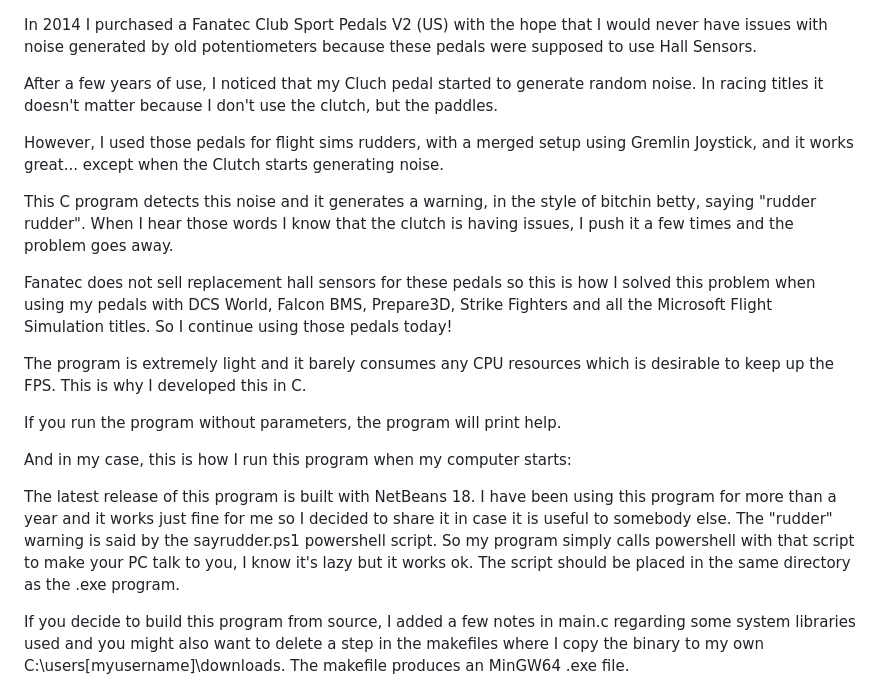
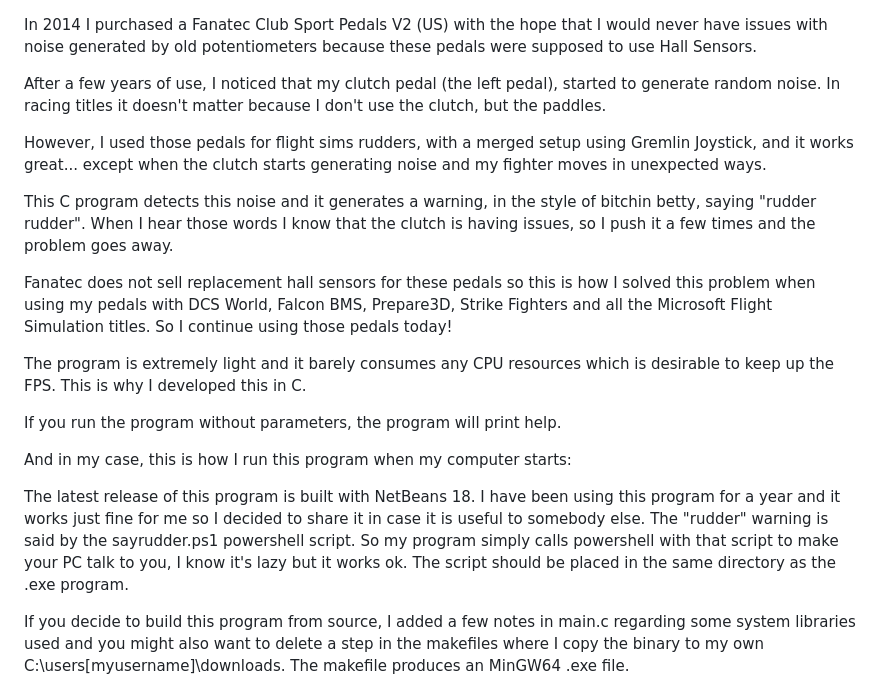
Before and after one commit to rolex20/FanatecClubSportPedalsMonitor, a Markdown page: README.md, the part around the change. Rendered like a GitHub page.

Commit message:
Initial README.md

```diff
--- a/README.md
+++ b/README.md
@@ -1,10 +1,10 @@
 In 2014 I purchased a Fanatec Club Sport Pedals V2 (US) with the hope that I would never have issues with noise generated by old potentiometers because these pedals were supposed to use Hall Sensors.
 
-After a few years of use, I noticed that my Cluch pedal started to generate random noise.  In racing titles it doesn't matter because I don't use the clutch, but the paddles.
+After a few years of use, I noticed that my clutch pedal (the left pedal), started to generate random noise.  In racing titles it doesn't matter because I don't use the clutch, but the paddles.
 
-However, I used those pedals for flight sims rudders, with a merged setup using Gremlin Joystick, and it works great... except when the Clutch starts generating noise.
+However, I used those pedals for flight sims rudders, with a merged setup using Gremlin Joystick, and it works great... except when the clutch starts generating noise and my fighter moves in unexpected ways.
 
-This C program detects this noise and it generates a warning, in the style of bitchin betty, saying "rudder rudder".  When I hear those words I know that the clutch is having issues, I push it a few times and the problem goes away.
+This C program detects this noise and it generates a warning, in the style of bitchin betty, saying "rudder rudder".  When I hear those words I know that the clutch is having issues, so I push it a few times and the problem goes away.
 
 Fanatec does not sell replacement hall sensors for these pedals so this is how I solved this problem when using my pedals with DCS World, Falcon BMS, Prepare3D,  Strike Fighters and all the Microsoft Flight Simulation titles.  So I continue using those pedals today!
 
@@ -15,7 +15,7 @@ If you run the program without parameters, the program will print help.
 And in my case, this is how I run this program when my computer starts:
 
 
-The latest release of this program is built with NetBeans 18.  I have been using this program for more than a year and it works just fine for me so I decided to share it in case it is useful to somebody else.  The "rudder" warning is said by the sayrudder.ps1 powershell script.  So my program simply calls powershell with that script to make your PC talk to you, I know it's lazy but it works ok.  The script should be placed in the same directory as the .exe program.
+The latest release of this program is built with NetBeans 18.  I have been using this program for a year and it works just fine for me so I decided to share it in case it is useful to somebody else.  The "rudder" warning is said by the sayrudder.ps1 powershell script.  So my program simply calls powershell with that script to make your PC talk to you, I know it's lazy but it works ok.  The script should be placed in the same directory as the .exe program.
 
 If you decide to build this program from source, I added a few notes in main.c regarding some system libraries used and you might also want to delete a step in the makefiles where I copy the binary to my own C:\users\[myusername]\downloads.  The makefile produces an MinGW64 .exe file.
 
```
